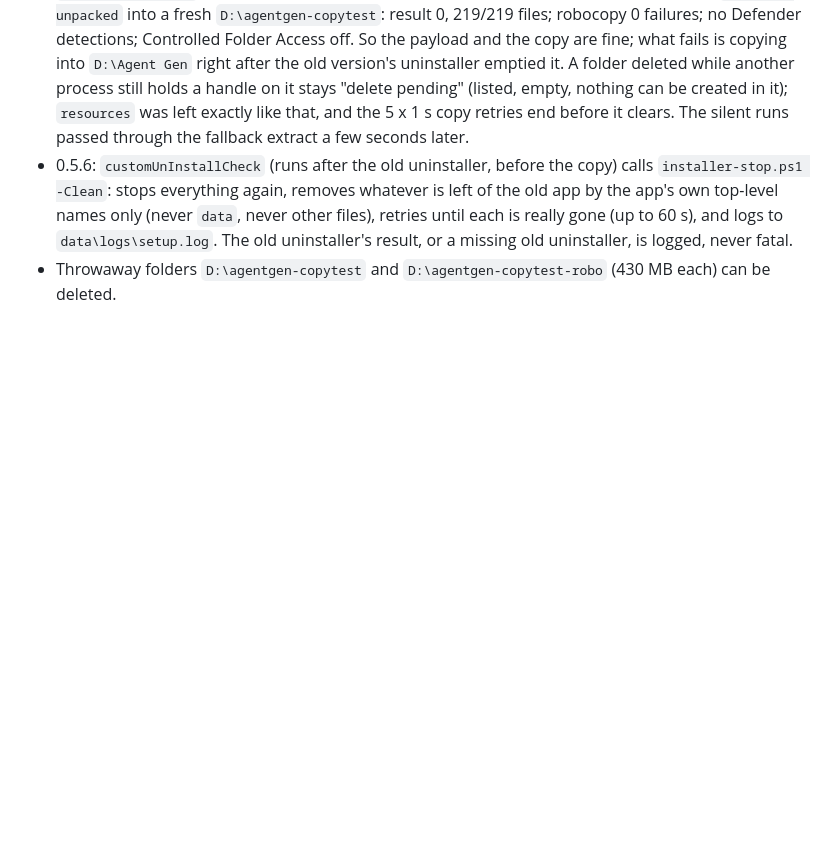
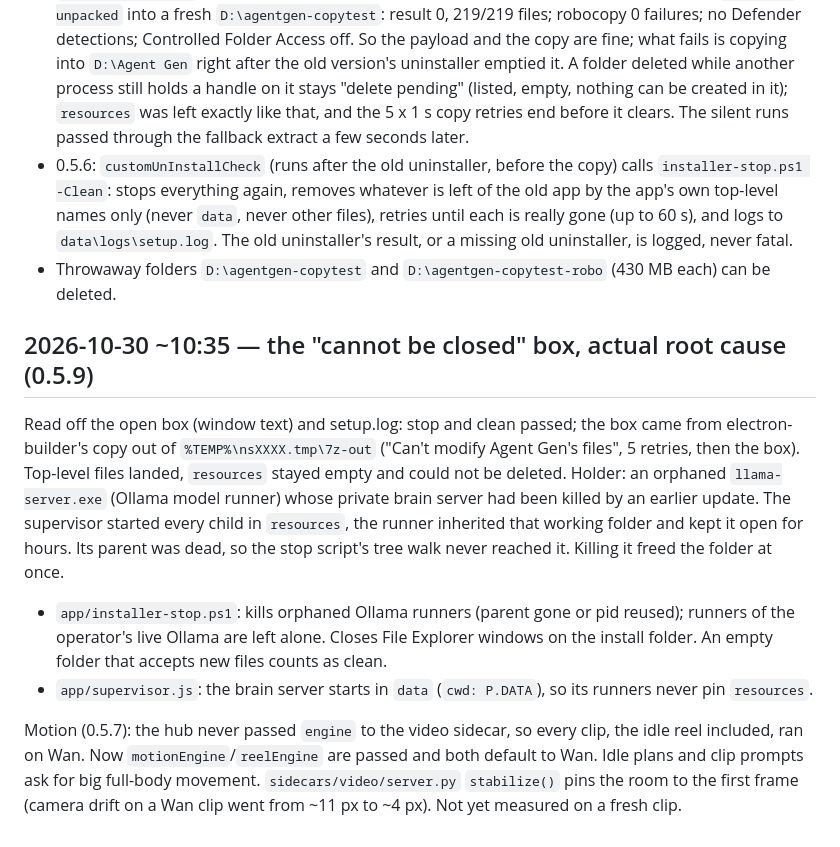
Before and after one commit to Unity-Lab-AI/Agent-Gen, a Markdown page: docs/HANDOFF.md, the part around the change. GitHub-like rendering; blank space fills up the shorter version.

Commit message:
Handoff: installer popup root cause (orphaned Ollama runner), motion engine wiring

```diff
--- a/docs/HANDOFF.md
+++ b/docs/HANDOFF.md
@@ -71,3 +71,12 @@ Operator: "wtf i chose D:/ why would it have to move them to D:???? it should of
 - `.run/copytest.ps1` ran the installer's own copy (SHFileOperation, NSIS CopyFiles flags) of `dist\win-unpacked` into a fresh `D:\agentgen-copytest`: result 0, 219/219 files; robocopy 0 failures; no Defender detections; Controlled Folder Access off. So the payload and the copy are fine; what fails is copying into `D:\Agent Gen` right after the old version's uninstaller emptied it. A folder deleted while another process still holds a handle on it stays "delete pending" (listed, empty, nothing can be created in it); `resources` was left exactly like that, and the 5 x 1 s copy retries end before it clears. The silent runs passed through the fallback extract a few seconds later.
 - 0.5.6: `customUnInstallCheck` (runs after the old uninstaller, before the copy) calls `installer-stop.ps1 -Clean`: stops everything again, removes whatever is left of the old app by the app's own top-level names only (never `data`, never other files), retries until each is really gone (up to 60 s), and logs to `data\logs\setup.log`. The old uninstaller's result, or a missing old uninstaller, is logged, never fatal.
 - Throwaway folders `D:\agentgen-copytest` and `D:\agentgen-copytest-robo` (430 MB each) can be deleted.
+
+## 2026-10-30 ~10:35 — the "cannot be closed" box, actual root cause (0.5.9)
+
+Read off the open box (window text) and setup.log: stop and clean passed; the box came from electron-builder's copy out of `%TEMP%\nsXXXX.tmp\7z-out` ("Can't modify Agent Gen's files", 5 retries, then the box). Top-level files landed, `resources` stayed empty and could not be deleted.
+Holder: an orphaned `llama-server.exe` (Ollama model runner) whose private brain server had been killed by an earlier update. The supervisor started every child in `resources`, the runner inherited that working folder and kept it open for hours. Its parent was dead, so the stop script's tree walk never reached it. Killing it freed the folder at once.
+- `app/installer-stop.ps1`: kills orphaned Ollama runners (parent gone or pid reused); runners of the operator's live Ollama are left alone. Closes File Explorer windows on the install folder. An empty folder that accepts new files counts as clean.
+- `app/supervisor.js`: the brain server starts in `data` (`cwd: P.DATA`), so its runners never pin `resources`.
+
+Motion (0.5.7): the hub never passed `engine` to the video sidecar, so every clip, the idle reel included, ran on Wan. Now `motionEngine`/`reelEngine` are passed and both default to Wan. Idle plans and clip prompts ask for big full-body movement. `sidecars/video/server.py` `stabilize()` pins the room to the first frame (camera drift on a Wan clip went from ~11 px to ~4 px). Not yet measured on a fresh clip.
```
